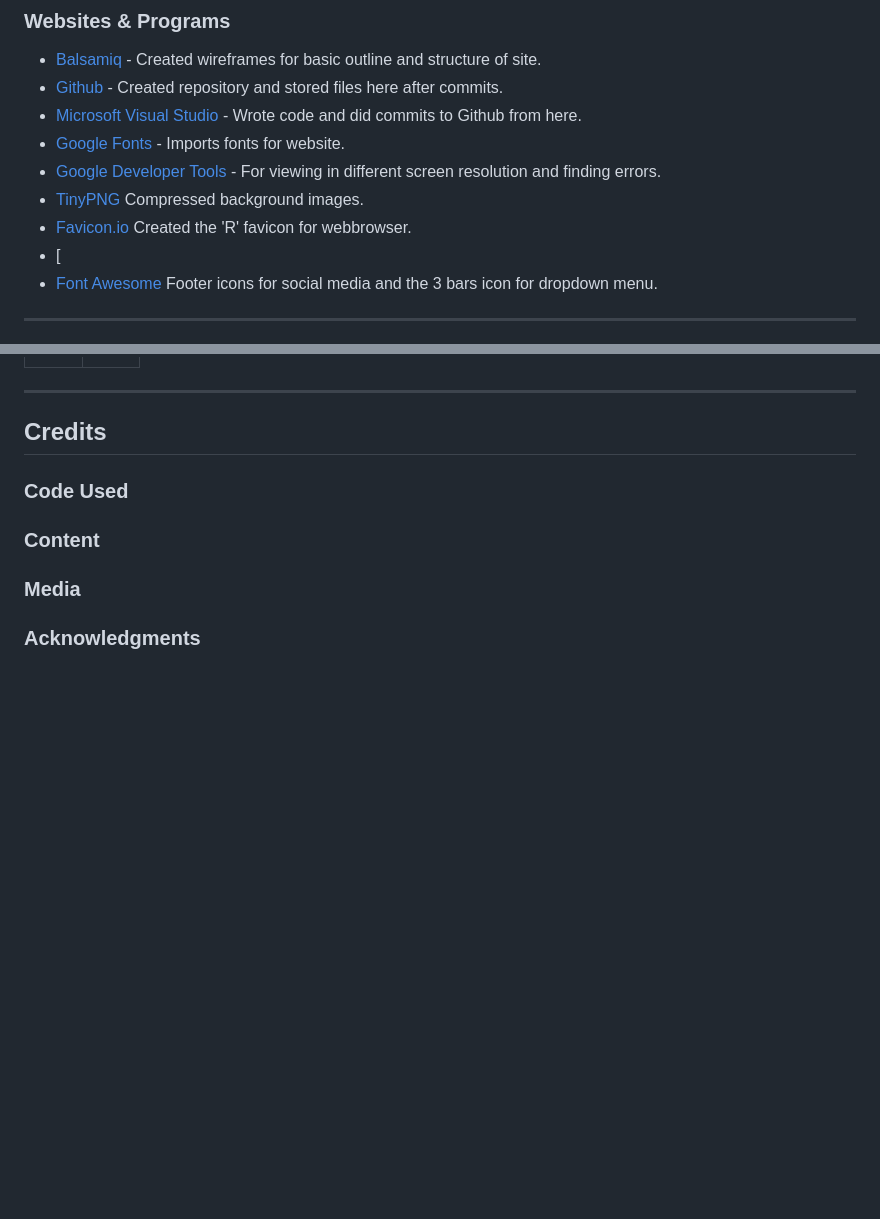
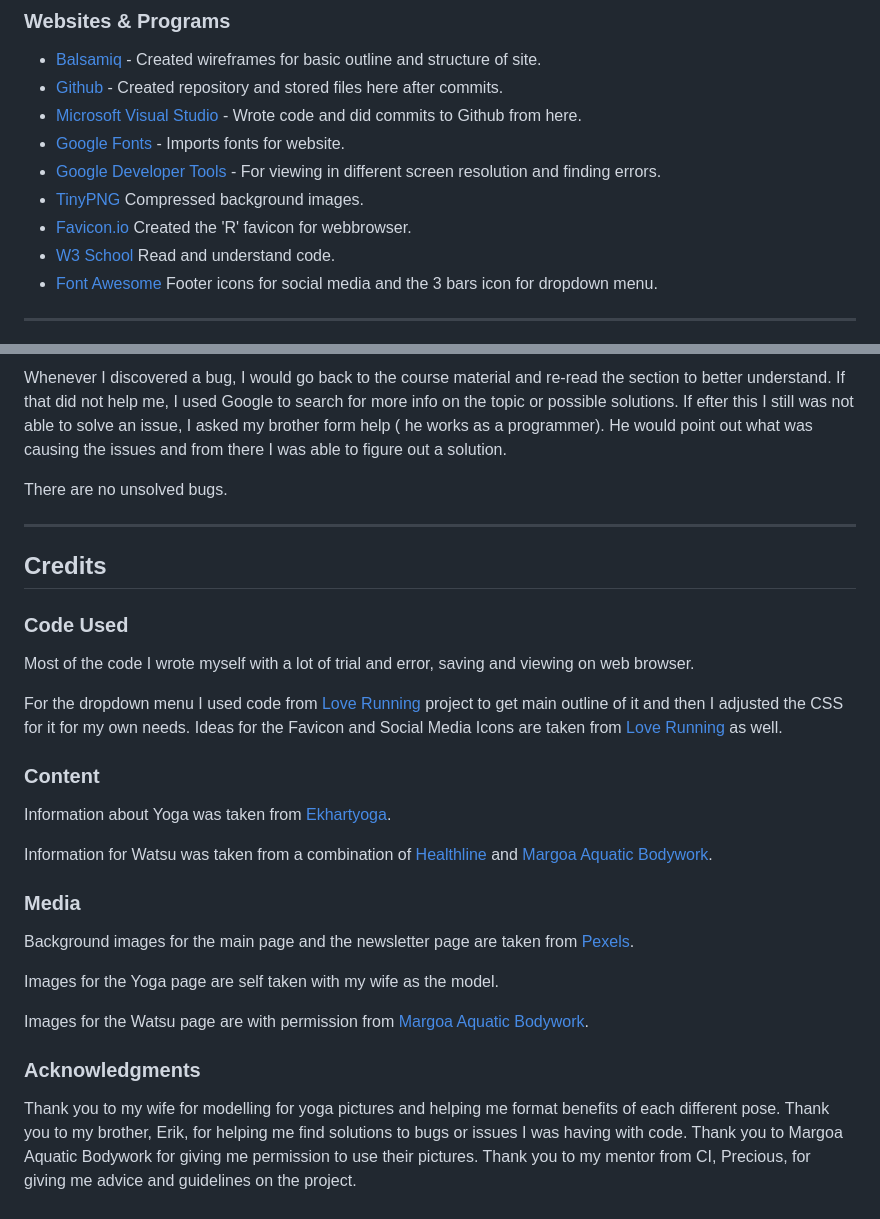
Before and after one commit to reltoom/Project-1-Relax, a Markdown page: README.md, 2 parts joined by grey strips. Rendered like a GitHub page; blank space fills up the shorter version.

```diff
--- a/README.md
+++ b/README.md
@@ -164,7 +164,7 @@ HTML & CSS were used in the making of Ways to Relax.
 * [Google Developer Tools](https://developer.chrome.com/docs/devtools) - For viewing in different screen resolution and finding errors.
 * [TinyPNG](https://tinypng.com/) Compressed background images.
 * [Favicon.io](https://favicon.io/) Created the 'R' favicon for webbrowser.
-* [
+* [W3 School](https://www.w3schools.com/) Read and understand code.
 * [Font Awesome](https://fontawesome.com/start) Footer icons for social media and the 3 bars icon for dropdown menu.
 - - -
 
@@ -205,16 +221,32 @@ The newsletter-sign up form requires a name and email address and when submitted
 
+Whenever I discovered a bug, I would go back to the course material and re-read the section to better understand. If that did not help me, I used Google to search for more info on the topic or possible solutions. If efter this I still was not able to solve an issue, I asked my brother form help ( he works as a programmer). He would point out what was causing the issues and from there I was able to figure out a solution.
+
+There are no unsolved bugs.
 - - -
 
 ## Credits
 
 ### Code Used
+Most of the code I wrote myself with a lot of trial and error, saving and viewing on web browser.
 
+For the dropdown menu I used code from [Love Running](https://github.com/Code-Institute-Solutions/love-running-v3/tree/main/5.3-meetup-times) project to get main outline of it and then I adjusted the CSS for it for my own needs. Ideas for the Favicon and Social Media Icons are taken from [Love Running](https://github.com/Code-Institute-Solutions/love-running-v3/tree/main/5.3-meetup-times) as well.
 
 ### Content
+Information about Yoga was taken from [Ekhartyoga](https://www.ekhartyoga.com/).
 
+Information for Watsu was taken from a combination of [Healthline](https://www.healthline.com/health/watsu) and [Margoa Aquatic Bodywork](https://www.margoalv.com/).
 
 ### Media
+Background images for the main page and the newsletter page are taken from [Pexels](https://www.pexels.com/).
 
+Images for the Yoga page are self taken with my wife as the model.
+
+Images for the Watsu page are with permission from  [Margoa Aquatic Bodywork](https://www.margoalv.com/).
 
 
 ### Acknowledgments
+
+Thank you to my wife for modelling for yoga pictures and helping me format benefits of each different pose.
+Thank you to my brother, Erik, for helping me find solutions to bugs or issues I was having with code.
+Thank you to Margoa Aquatic Bodywork for giving me permission to use their pictures.
+Thank you to my mentor from CI, Precious, for giving me advice and guidelines on the project.
```
Also changed, not shown: other parts of README.md (+17 -1 lines), readmeimages/lighthouse.png (added), readmeimages/noerrorshtml.png (added), readmeimages/validatorcss.png (added).
